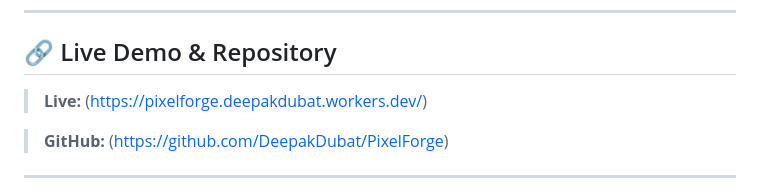
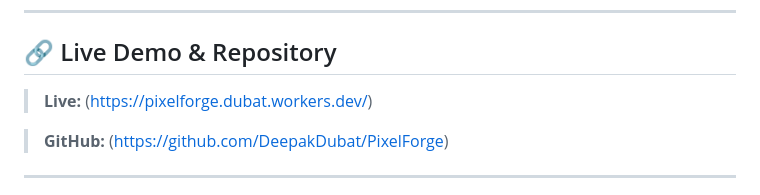
Before and after one commit to DeepakDubat/PixelForge, a Markdown page: README.md, the part around the change. Rendered like a GitHub page.

Commit message:
Update live demo link in README

```diff
--- a/README.md
+++ b/README.md
@@ -6,7 +6,7 @@ A powerful, privacy-first **browser-based image processing tool** that lets you
 
 ## 🔗 Live Demo & Repository
 
-> **Live:** (https://pixelforge.deepakdubat.workers.dev/)
+> **Live:** (https://pixelforge.dubat.workers.dev/)
 
 > **GitHub:** (https://github.com/DeepakDubat/PixelForge)
 
```
